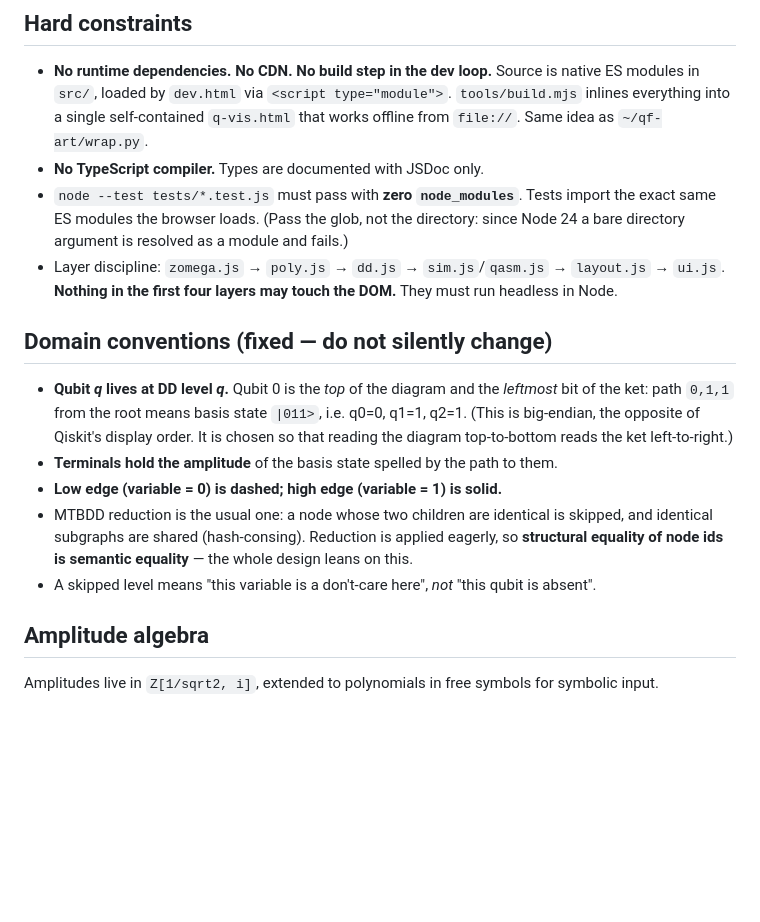
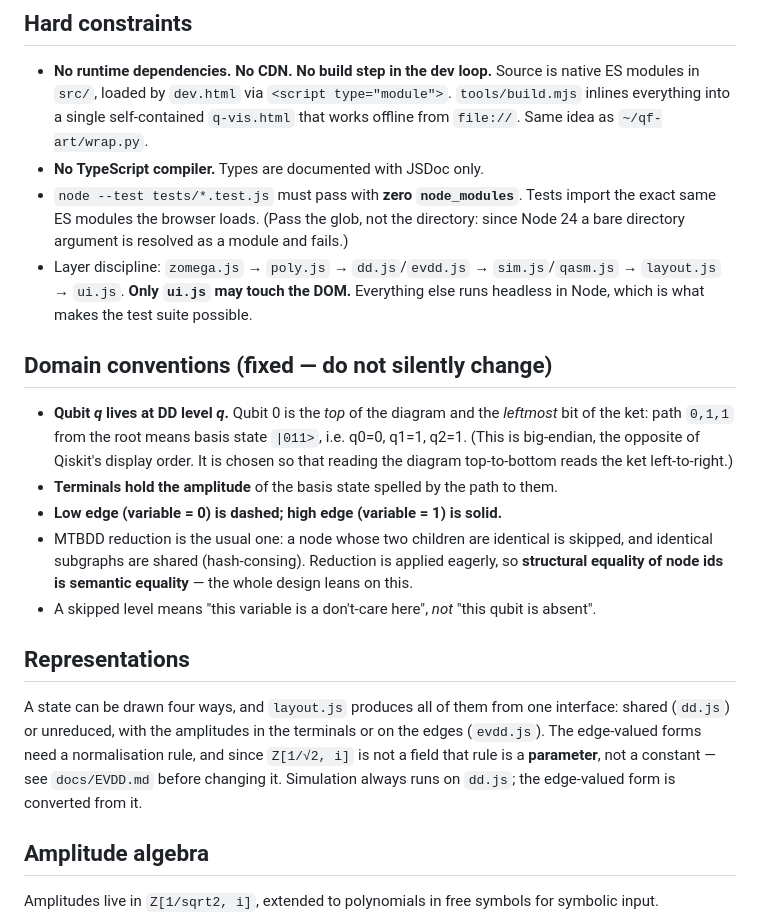
Before and after one commit to QuantumFIT/q-vis, a Markdown page: CLAUDE.md, the part around the change. Drawn GitHub-style; blank space fills up the shorter version.

```diff
--- a/CLAUDE.md
+++ b/CLAUDE.md
@@ -13,8 +13,9 @@ gate by gate, as a unitary circuit (OpenQASM) is applied to it. Teaching/demo to
 - `node --test tests/*.test.js` must pass with **zero `node_modules`**. Tests import the
   exact same ES modules the browser loads. (Pass the glob, not the directory: since
   Node 24 a bare directory argument is resolved as a module and fails.)
-- Layer discipline: `zomega.js` → `poly.js` → `dd.js` → `sim.js`/`qasm.js` → `layout.js` → `ui.js`.
-  **Nothing in the first four layers may touch the DOM.** They must run headless in Node.
+- Layer discipline: `zomega.js` → `poly.js` → `dd.js`/`evdd.js` → `sim.js`/`qasm.js` →
+  `layout.js` → `ui.js`. **Only `ui.js` may touch the DOM.** Everything else runs headless
+  in Node, which is what makes the test suite possible.
 
 ## Domain conventions (fixed — do not silently change)
 
@@ -28,6 +29,14 @@ gate by gate, as a unitary circuit (OpenQASM) is applied to it. Teaching/demo to
   and identical subgraphs are shared (hash-consing). Reduction is applied eagerly, so
   **structural equality of node ids is semantic equality** — the whole design leans on this.
 - A skipped level means "this variable is a don't-care here", *not* "this qubit is absent".
+
+## Representations
+
+A state can be drawn four ways, and `layout.js` produces all of them from one interface:
+shared (`dd.js`) or unreduced, with the amplitudes in the terminals or on the edges
+(`evdd.js`). The edge-valued forms need a normalisation rule, and since `Z[1/√2, i]` is
+not a field that rule is a **parameter**, not a constant — see `docs/EVDD.md` before
+changing it. Simulation always runs on `dd.js`; the edge-valued form is converted from it.
 
 ## Amplitude algebra
 
```
Also changed, not shown: README.md (+19 -3 lines), docs/EVDD.md (+47 -46 lines), docs/screenshot.png, 4 other files.
